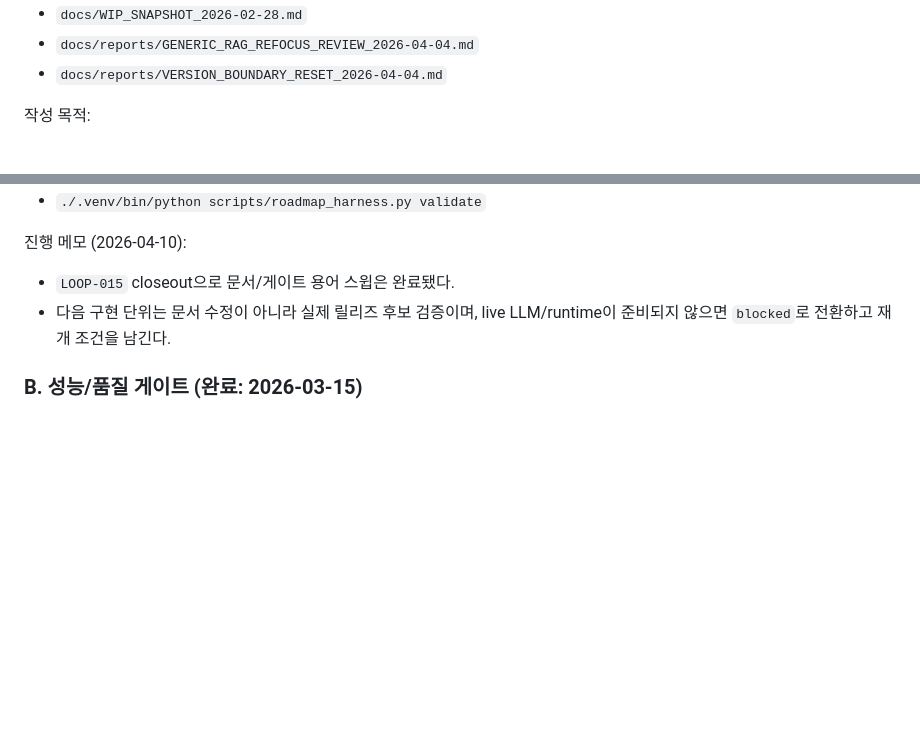
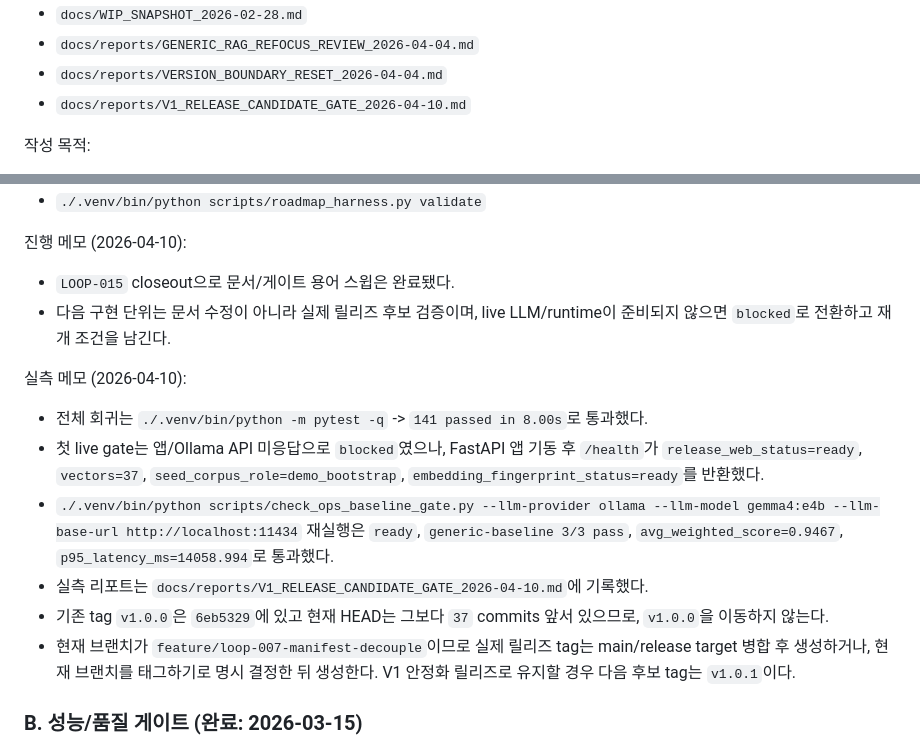
Before and after one commit to redsunjin/trunk_rag, a Markdown page: NEXT_SESSION_PLAN.md, 2 parts joined by grey strips. Rendered like a GitHub page; blank space fills up the shorter version.

Commit message:
docs(release): record v1 rc gate

```diff
--- a/NEXT_SESSION_PLAN.md
+++ b/NEXT_SESSION_PLAN.md
@@ -22,6 +22,7 @@
 - `docs/WIP_SNAPSHOT_2026-02-28.md`
 - `docs/reports/GENERIC_RAG_REFOCUS_REVIEW_2026-04-04.md`
 - `docs/reports/VERSION_BOUNDARY_RESET_2026-04-04.md`
+- `docs/reports/V1_RELEASE_CANDIDATE_GATE_2026-04-10.md`
 
 작성 목적:
 - 세션 단절 이후에도 동일 기준으로 재진입할 수 있도록 상태를 단일 문서로 고정
@@ -412,6 +413,14 @@ closeout 메모 (2026-04-10):
 - `LOOP-015` closeout으로 문서/게이트 용어 스윕은 완료됐다.
 - 다음 구현 단위는 문서 수정이 아니라 실제 릴리즈 후보 검증이며, live LLM/runtime이 준비되지 않으면 `blocked`로 전환하고 재개 조건을 남긴다.
 
+실측 메모 (2026-04-10):
+- 전체 회귀는 `./.venv/bin/python -m pytest -q` -> `141 passed in 8.00s`로 통과했다.
+- 첫 live gate는 앱/Ollama API 미응답으로 `blocked`였으나, FastAPI 앱 기동 후 `/health`가 `release_web_status=ready`, `vectors=37`, `seed_corpus_role=demo_bootstrap`, `embedding_fingerprint_status=ready`를 반환했다.
+- `./.venv/bin/python scripts/check_ops_baseline_gate.py --llm-provider ollama --llm-model gemma4:e4b --llm-base-url http://localhost:11434` 재실행은 `ready`, `generic-baseline 3/3 pass`, `avg_weighted_score=0.9467`, `p95_latency_ms=14058.994`로 통과했다.
+- 실측 리포트는 `docs/reports/V1_RELEASE_CANDIDATE_GATE_2026-04-10.md`에 기록했다.
+- 기존 tag `v1.0.0`은 `6eb5329`에 있고 현재 HEAD는 그보다 `37` commits 앞서 있으므로, `v1.0.0`을 이동하지 않는다.
+- 현재 브랜치가 `feature/loop-007-manifest-decouple`이므로 실제 릴리즈 tag는 main/release target 병합 후 생성하거나, 현재 브랜치를 태그하기로 명시 결정한 뒤 생성한다. V1 안정화 릴리즈로 유지할 경우 다음 후보 tag는 `v1.0.1`이다.
+
 ### B. 성능/품질 게이트 (완료: 2026-03-15)
 1. 토큰 청킹 파라미터 재탐색
 2. `/query` E2E 재측정
```
Also changed, not shown: TODO.md (+9 -0 lines), docs/reports/V1_RELEASE_CANDIDATE_GATE_2026-04-10.md (added, +66 -0 lines).
